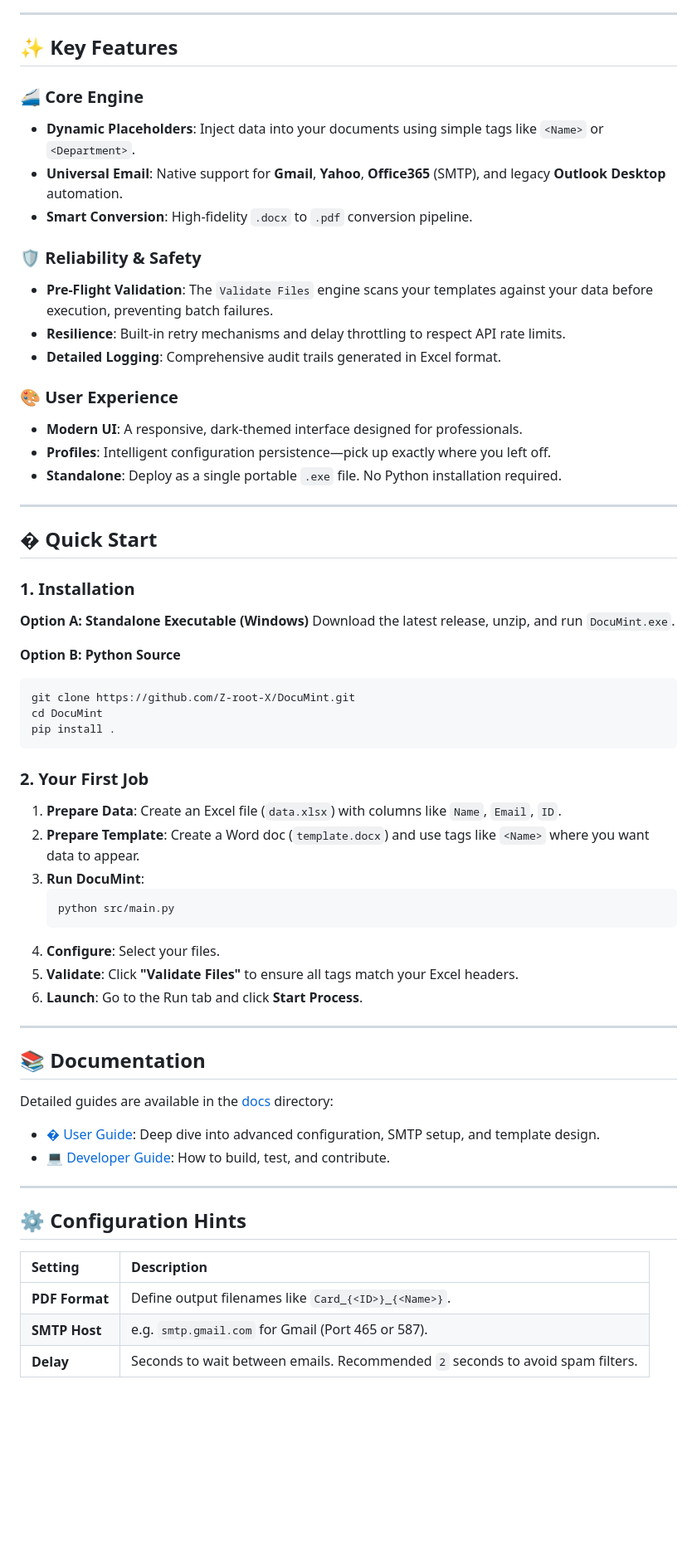
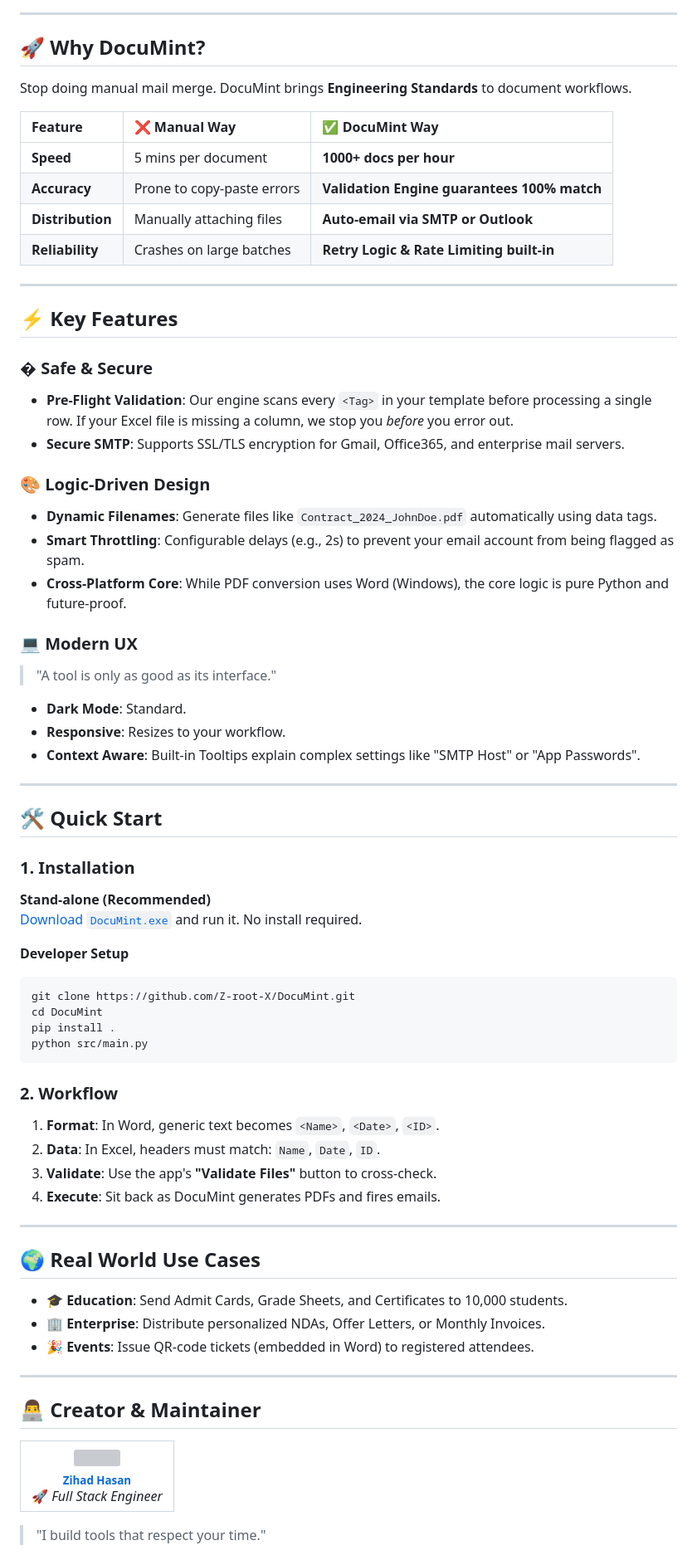
Before and after one commit to Z-root-X/DocuMint, a Markdown page: README.md, the part around one of its changes. Shown at 83% size. Rendered like a GitHub page; blank space fills up the shorter version; grey boxes are pictures that could not be loaded.

Commit message:
Docs: Expert Level README with Architecture Diagrams

````diff
--- a/README.md
+++ b/README.md
@@ -18,65 +32,83 @@ It seamlessly integrates **Excel Datasources**, **Word Templates**, and **Univer
 
 ---
 
-## ✨ Key Features
+## 🚀 Why DocuMint?
 
-### 🚄 **Core Engine**
-*   **Dynamic Placeholders**: Inject data into your documents using simple tags like `<Name>` or `<Department>`.
-*   **Universal Email**: Native support for **Gmail**, **Yahoo**, **Office365** (SMTP), and legacy **Outlook Desktop** automation.
-*   **Smart Conversion**: High-fidelity `.docx` to `.pdf` conversion pipeline.
+Stop doing manual mail merge. DocuMint brings **Engineering Standards** to document workflows.
 
-### 🛡️ **Reliability & Safety**
-*   **Pre-Flight Validation**: The `Validate Files` engine scans your templates against your data before execution, preventing batch failures.
-*   **Resilience**: Built-in retry mechanisms and delay throttling to respect API rate limits.
-*   **Detailed Logging**: Comprehensive audit trails generated in Excel format.
-
-### 🎨 **User Experience**
-*   **Modern UI**: A responsive, dark-themed interface designed for professionals.
-*   **Profiles**: Intelligent configuration persistence—pick up exactly where you left off.
-*   **Standalone**: Deploy as a single portable `.exe` file. No Python installation required.
+| Feature | ❌ Manual Way | ✅ DocuMint Way |
+| :--- | :--- | :--- |
+| **Speed** | 5 mins per document | **1000+ docs per hour** |
+| **Accuracy** | Prone to copy-paste errors | **Validation Engine guarantees 100% match** |
+| **Distribution** | Manually attaching files | **Auto-email via SMTP or Outlook** |
+| **Reliability** | Crashes on large batches | **Retry Logic & Rate Limiting built-in** |
 
 ---
 
-## � Quick Start
+## ⚡ Key Features
+
+### � Safe & Secure
+*   **Pre-Flight Validation**: Our engine scans every `<Tag>` in your template before processing a single row. If your Excel file is missing a column, we stop you *before* you error out.
+*   **Secure SMTP**: Supports SSL/TLS encryption for Gmail, Office365, and enterprise mail servers.
+
+### 🎨 Logic-Driven Design
+*   **Dynamic Filenames**: Generate files like `Contract_2024_JohnDoe.pdf` automatically using data tags.
+*   **Smart Throttling**: Configurable delays (e.g., 2s) to prevent your email account from being flagged as spam.
+*   **Cross-Platform Core**: While PDF conversion uses Word (Windows), the core logic is pure Python and future-proof.
+
+### 💻 Modern UX
+> "A tool is only as good as its interface."
+
+*   **Dark Mode**: Standard.
+*   **Responsive**: Resizes to your workflow.
+*   **Context Aware**: Built-in Tooltips explain complex settings like "SMTP Host" or "App Passwords".
+
+---
+
+## 🛠️ Quick Start
 
 ### 1. Installation
 
-**Option A: Standalone Executable (Windows)**
-Download the latest release, unzip, and run `DocuMint.exe`.
+**Stand-alone (Recommended)**
+[Download `DocuMint.exe`](https://github.com/Z-root-X/DocuMint/releases) and run it. No install required.
 
-**Option B: Python Source**
+**Developer Setup**
 ```bash
 git clone https://github.com/Z-root-X/DocuMint.git
 cd DocuMint
 pip install .
+python src/main.py
 ```
 
-### 2. Your First Job
-1.  **Prepare Data**: Create an Excel file (`data.xlsx`) with columns like `Name`, `Email`, `ID`.
-2.  **Prepare Template**: Create a Word doc (`template.docx`) and use tags like `<Name>` where you want data to appear.
-3.  **Run DocuMint**:
-    ```bash
-    python src/main.py
-    ```
-4.  **Configure**: Select your files.
-5.  **Validate**: Click **"Validate Files"** to ensure all tags match your Excel headers.
-6.  **Launch**: Go to the Run tab and click **Start Process**.
+### 2. Workflow
+1.  **Format**: In Word, generic text becomes `<Name>`, `<Date>`, `<ID>`.
+2.  **Data**: In Excel, headers must match: `Name`, `Date`, `ID`.
+3.  **Validate**: Use the app's **"Validate Files"** button to cross-check.
+4.  **Execute**: Sit back as DocuMint generates PDFs and fires emails.
 
 ---
 
-## 📚 Documentation
+## 🌍 Real World Use Cases
 
-Detailed guides are available in the [docs](docs/) directory:
-
-*   [� User Guide](docs/USER_GUIDE.md): Deep dive into advanced configuration, SMTP setup, and template design.
-*   [💻 Developer Guide](CONTRIBUTING.md): How to build, test, and contribute.
+*   **🎓 Education**: Send Admit Cards, Grade Sheets, and Certificates to 10,000 students.
+*   **🏢 Enterprise**: Distribute personalized NDAs, Offer Letters, or Monthly Invoices.
+*   **🎉 Events**: Issue QR-code tickets (embedded in Word) to registered attendees.
 
 ---
 
-## ⚙️ Configuration Hints
+## 👨‍💻 Creator & Maintainer
 
-| Setting | Description |
-| :--- | :--- |
-| **PDF Format** | Define output filenames like `Card_{<ID>}_{<Name>}`. |
-| **SMTP Host** | e.g. `smtp.gmail.com` for Gmail (Port 465 or 587). |
-| **Delay** | Seconds to wait between emails. Recommended `2` seconds to avoid spam filters. |
+<table align="center">
+    <tr>
+        <td align="center">
+            <a href="https://zihadhasan.web.app"><img src="https://avatars.githubusercontent.com/u/1?v=4" width="100px;" alt=""/>
+            <br />
+            <sub><b>Zihad Hasan</b></sub></a>
+            <br />
+            🚀 <i>Full Stack Engineer</i>
+        </td>
+    </tr>
+</table>
+
+> "I build tools that respect your time."
+
````
Also changed, not shown: other parts of README.md (+33 -16 lines).
